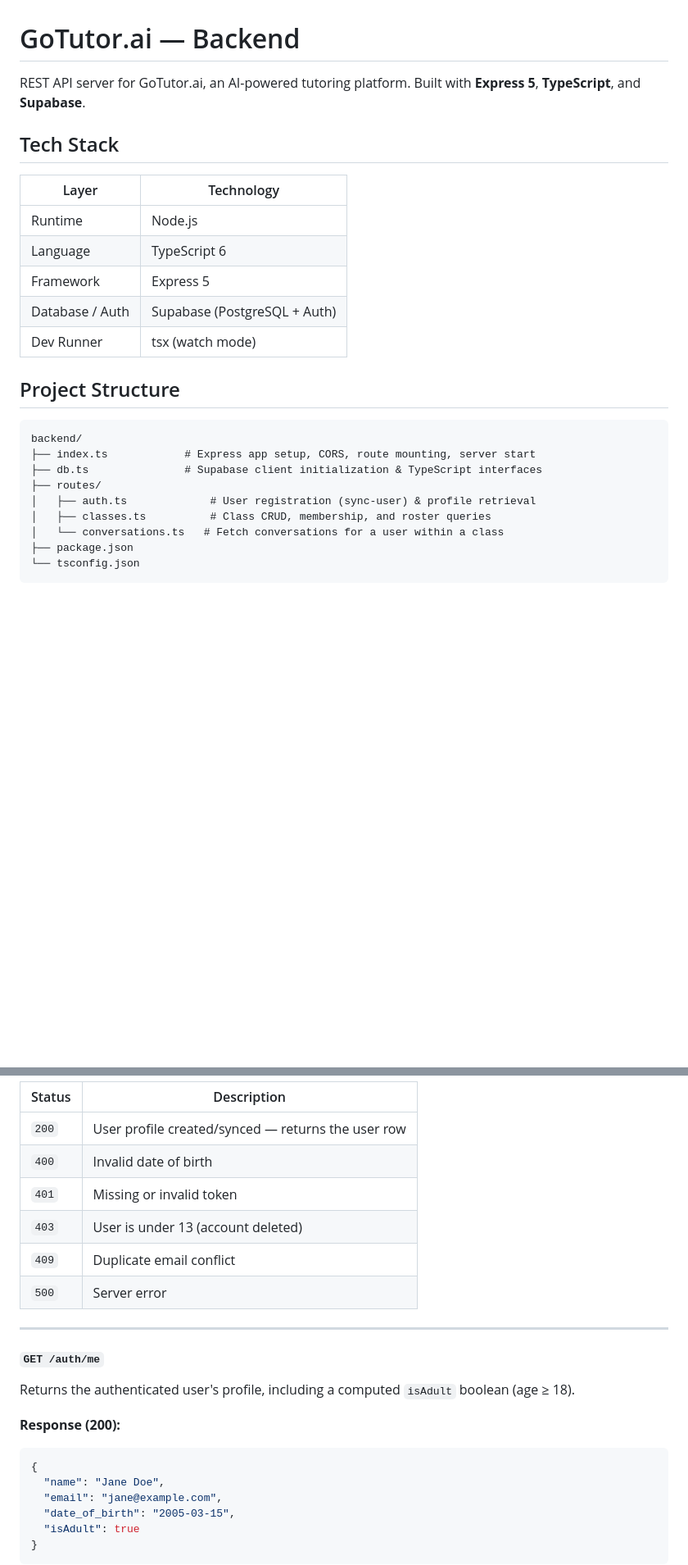
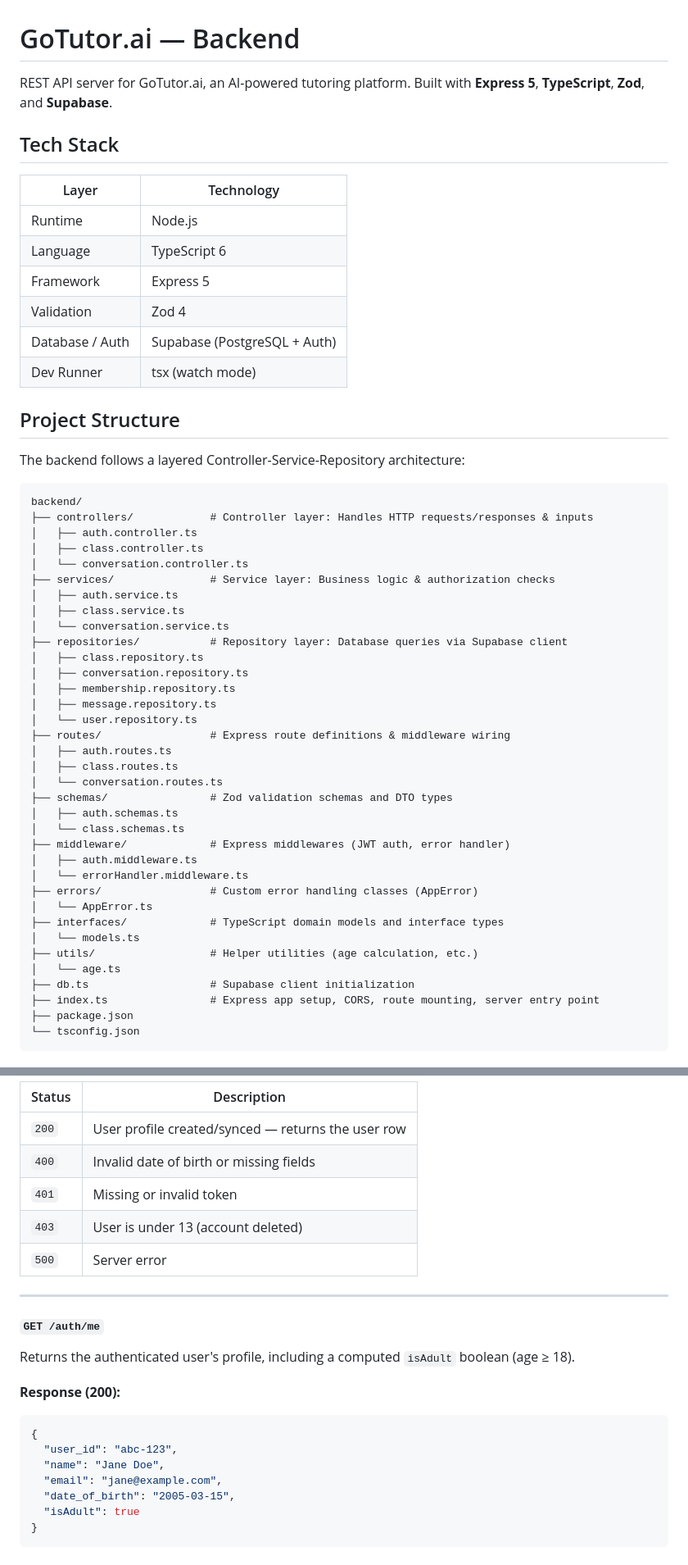
Before and after one commit to anonymous-basenji/gotutor-ai, a Markdown page: backend/README.md, 2 parts joined by grey strips. Shown at 82% size. Rendered like a GitHub page; blank space fills up the shorter version.

Commit message:
Update backend README

````diff
--- a/backend/README.md
+++ b/backend/README.md
@@ -1,6 +1,6 @@
 # GoTutor.ai — Backend
 
-REST API server for GoTutor.ai, an AI-powered tutoring platform. Built with **Express 5**, **TypeScript**, and **Supabase**.
+REST API server for GoTutor.ai, an AI-powered tutoring platform. Built with **Express 5**, **TypeScript**, **Zod**, and **Supabase**.
 
 ## Tech Stack
 
@@ -9,19 +9,48 @@ REST API server for GoTutor.ai, an AI-powered tutoring platform. Built with **Ex
 | Runtime         | Node.js                      |
 | Language        | TypeScript 6                 |
 | Framework       | Express 5                    |
+| Validation      | Zod 4                        |
 | Database / Auth | Supabase (PostgreSQL + Auth) |
 | Dev Runner      | tsx (watch mode)              |
 
 ## Project Structure
 
+The backend follows a layered Controller-Service-Repository architecture:
+
 ```
 backend/
-├── index.ts            # Express app setup, CORS, route mounting, server start
-├── db.ts               # Supabase client initialization & TypeScript interfaces
-├── routes/
-│   ├── auth.ts             # User registration (sync-user) & profile retrieval
-│   ├── classes.ts          # Class CRUD, membership, and roster queries
-│   └── conversations.ts   # Fetch conversations for a user within a class
+├── controllers/            # Controller layer: Handles HTTP requests/responses & inputs
+│   ├── auth.controller.ts
+│   ├── class.controller.ts
+│   └── conversation.controller.ts
+├── services/               # Service layer: Business logic & authorization checks
+│   ├── auth.service.ts
+│   ├── class.service.ts
+│   └── conversation.service.ts
+├── repositories/           # Repository layer: Database queries via Supabase client
+│   ├── class.repository.ts
+│   ├── conversation.repository.ts
+│   ├── membership.repository.ts
+│   ├── message.repository.ts
+│   └── user.repository.ts
+├── routes/                 # Express route definitions & middleware wiring
+│   ├── auth.routes.ts
+│   ├── class.routes.ts
+│   └── conversation.routes.ts
+├── schemas/                # Zod validation schemas and DTO types
+│   ├── auth.schemas.ts
+│   └── class.schemas.ts
+├── middleware/             # Express middlewares (JWT auth, error handler)
+│   ├── auth.middleware.ts
+│   └── errorHandler.middleware.ts
+├── errors/                 # Custom error handling classes (AppError)
+│   └── AppError.ts
+├── interfaces/             # TypeScript domain models and interface types
+│   └── models.ts
+├── utils/                  # Helper utilities (age calculation, etc.)
+│   └── age.ts
+├── db.ts                   # Supabase client initialization
+├── index.ts                # Express app setup, CORS, route mounting, server entry point
 ├── package.json
 └── tsconfig.json
 ```
@@ -133,10 +162,9 @@ Creates or links a user profile after signup. Enforces a **minimum age of 13**
 | Status | Description |
 | ------ | ----------- |
 | `200`  | User profile created/synced — returns the user row |
-| `400`  | Invalid date of birth |
+| `400`  | Invalid date of birth or missing fields |
 | `401`  | Missing or invalid token |
 | `403`  | User is under 13 (account deleted) |
-| `409`  | Duplicate email conflict |
 | `500`  | Server error |
 
 ---
@@ -149,6 +177,7 @@ Returns the authenticated user's profile, including a computed `isAdult` boolean
 
 ```json
 {
+  "user_id": "abc-123",
   "name": "Jane Doe",
   "email": "jane@example.com",
   "date_of_birth": "2005-03-15",
````
Also changed, not shown: other parts of backend/README.md (+26 -22 lines).
